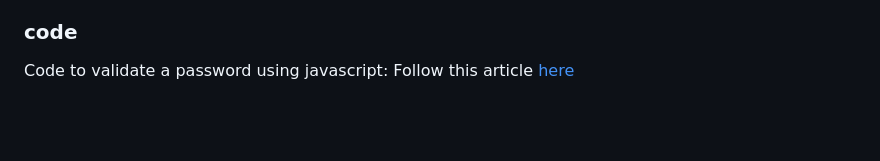
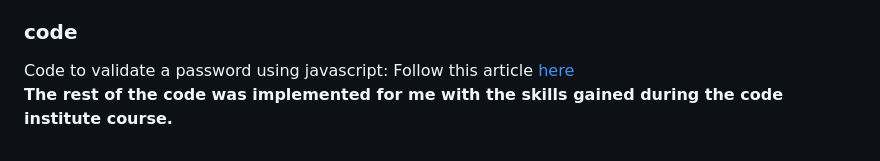
Before and after one commit to devjldp/books_manager, a Markdown page: README.md, the part around the change. Rendered like a GitHub page; blank space fills up the shorter version.

```diff
--- a/README.md
+++ b/README.md
@@ -181,3 +181,4 @@ main image: it was downloaded from [here](https://www.vecteezy.com/photo/2811285
 
 ### code
 Code to validate a password using javascript: Follow this article [here](https://www.w3resource.com/javascript/form/password-validation.php)
+**The rest of the code was implemented for me with the skills gained during the code institute course.**
```
